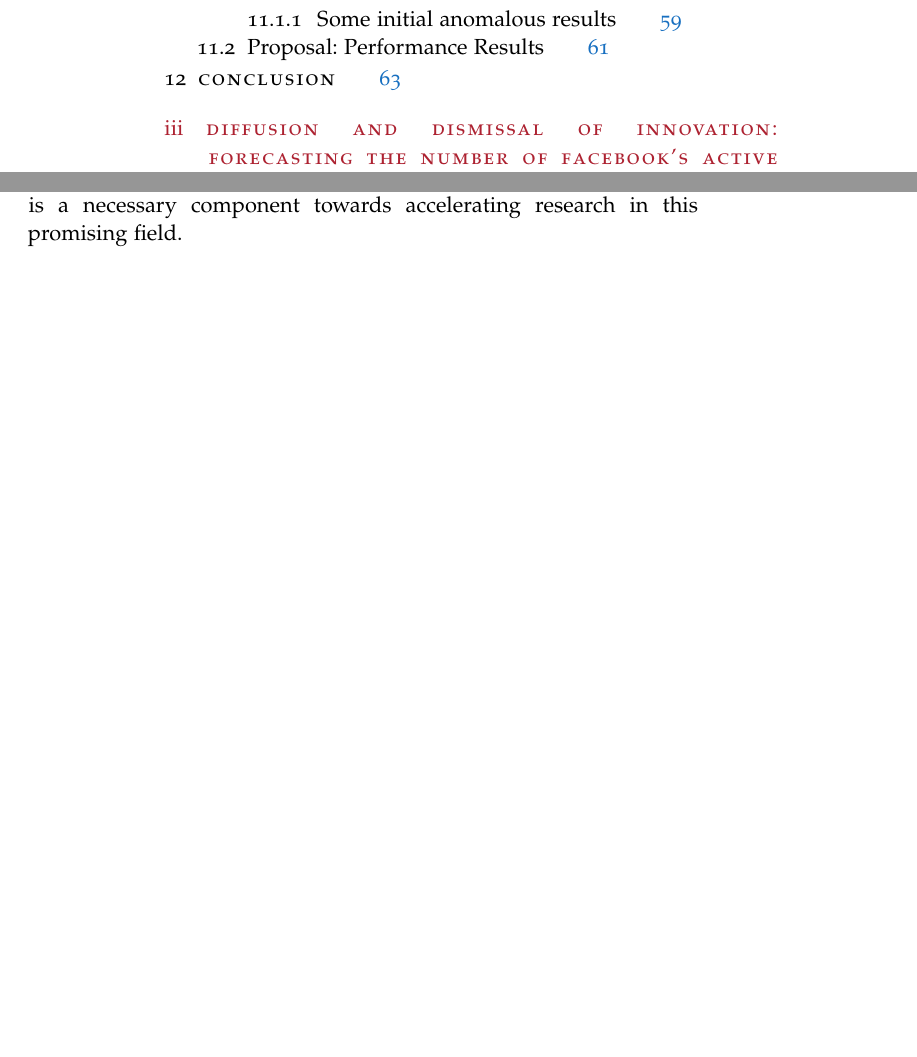
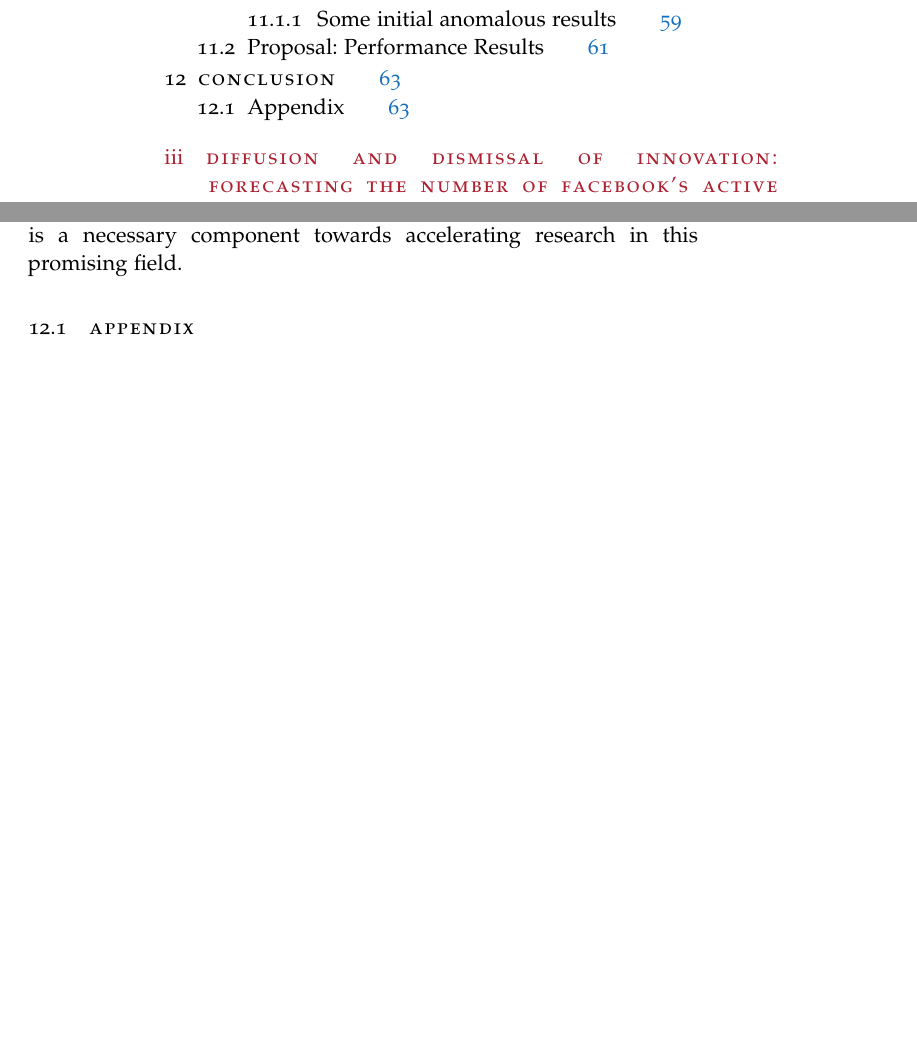
Before and after one commit to Alex-Linhares/msbrogli-phd, a LaTeX thesis (ClassicThesis.tex, which reads Chapters/Chapter02.tex, classicthesis-config.tex): two parts of pages 14 and 81 of 104 before the commit and two parts of pages 14 and 81 of 106 after it, joined at a grey line, cut so that both start at the same text. Compiled offline with pdfLaTeX; a missing font is replaced by an installed copy or a similar font; a LaTeX package or settings file that is missing is left out; an older LaTeX class or package is replaced by its successor.

Commit message:
Update on Overleaf.

```diff
--- a/Chapters/Chapter02.tex
+++ b/Chapters/Chapter02.tex
@@ -138,3 +138,10 @@ Sparse Distributed Memory is a viable model of human memory, yet it does require
 We propose to provide a new, open-source, cross-platform, highly parallel framework in which researchers may be able to create hypothesis and test them computationally through minimal effort. Though the framework is not well-documented for public release at this time, it has already served as the backbone of Chada's Ph.D. thesis. The single-line command ``pip install sdm'' will install the framework on posix-like systems, and single-line commands will let users test the framework, generate some of the figures from Kanerva's theoretical predictions in their own machines, and --- if interested enough ---, test their own theories and improve the framework in an open-source fashion. It is our belief that such work is a necessary component towards accelerating research in this promising field.
 
 % TODO Include in the to do list simulations based on the suggestion of Murilinho.
+
+\section{Appendix}
+\includepdf[
+  pages=-,
+  pagecommand={\pagestyle{headings}},
+  %addtotoc={1,section,1,Quilling Shapes,sec:shapes}
+]{./Chapter02-SDM/Kanerva-Table-7_3.pdf}
--- a/classicthesis-config.tex
+++ b/classicthesis-config.tex
@@ -130,6 +130,7 @@
 \usepackage{tikz}
 \usetikzlibrary{matrix, positioning, decorations.pathreplacing}
 \usepackage{tabularx}
+\usepackage[final]{pdfpages}
 
 
 \usepackage{mparhack} % get marginpar right
```
Also changed, not shown: Chapter02-SDM/Kanerva-Table-7_3.pdf (added).
